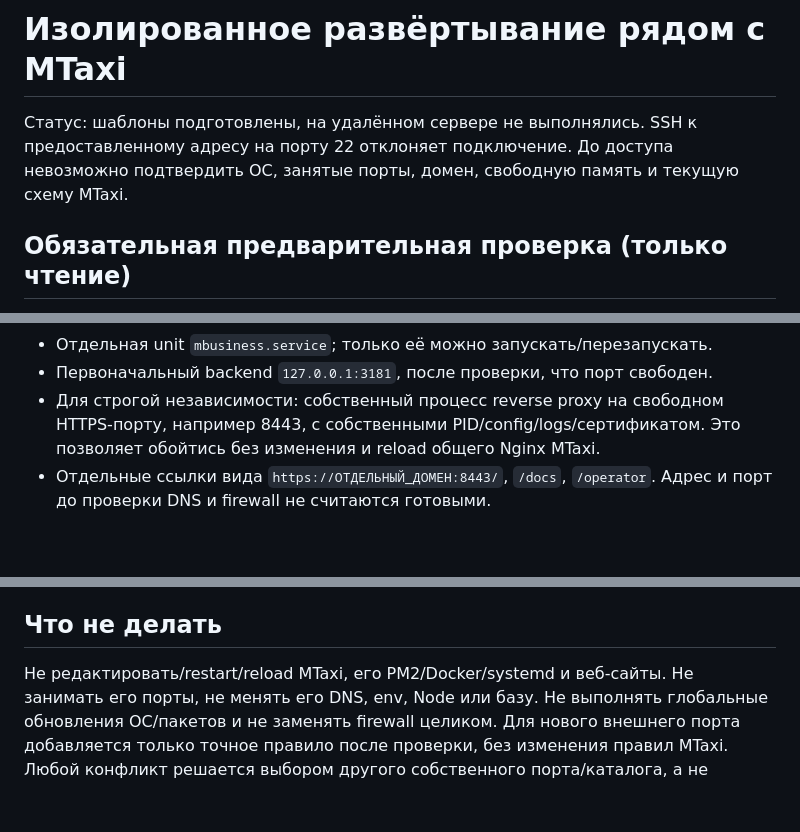
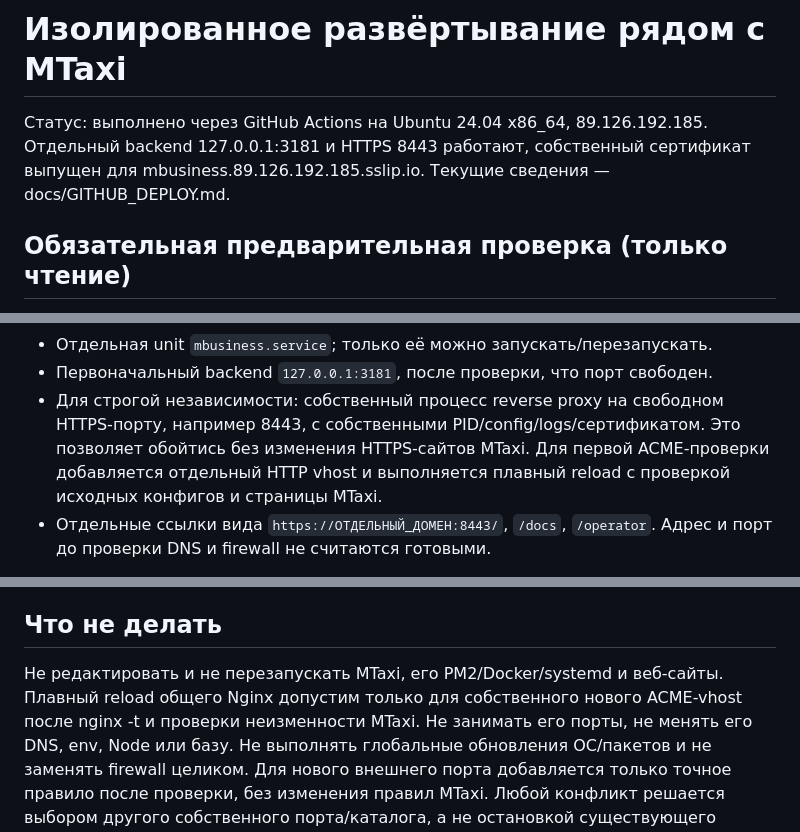
Before and after one commit to milaniumkz/milanium-cashier, a Markdown page: ops/INSTALL_ISOLATED.md, 3 parts joined by grey strips. Rendered like a GitHub page; blank space fills up the shorter version.

```diff
--- a/ops/INSTALL_ISOLATED.md
+++ b/ops/INSTALL_ISOLATED.md
@@ -1,8 +1,8 @@
 # Изолированное развёртывание рядом с MTaxi
 
-Статус: шаблоны подготовлены, на удалённом сервере не выполнялись.
-SSH к предоставленному адресу на порту 22 отклоняет подключение. До доступа
-невозможно подтвердить ОС, занятые порты, домен, свободную память и текущую схему MTaxi.
+Статус: выполнено через GitHub Actions на Ubuntu 24.04 x86_64, 89.126.192.185.
+Отдельный backend 127.0.0.1:3181 и HTTPS 8443 работают, собственный сертификат
+выпущен для mbusiness.89.126.192.185.sslip.io. Текущие сведения — docs/GITHUB_DEPLOY.md.
 
 ## Обязательная предварительная проверка (только чтение)
 
@@ -28,7 +28,7 @@ SSH к предоставленному адресу на порту 22 откл
 - Первоначальный backend `127.0.0.1:3181`, после проверки, что порт свободен.
 - Для строгой независимости: собственный процесс reverse proxy на свободном
   HTTPS-порту, например 8443, с собственными PID/config/logs/сертификатом.
-  Это позволяет обойтись без изменения и reload общего Nginx MTaxi.
+  Это позволяет обойтись без изменения HTTPS-сайтов MTaxi. Для первой ACME-проверки добавляется отдельный HTTP vhost и выполняется плавный reload с проверкой исходных конфигов и страницы MTaxi.
 - Отдельные ссылки вида `https://ОТДЕЛЬНЫЙ_ДОМЕН:8443/`, `/docs`, `/operator`.
   Адрес и порт до проверки DNS и firewall не считаются готовыми.
 
@@ -69,7 +69,7 @@ WEBHOOK_ALLOWED_ORIGINS=
 
 ## Что не делать
 
-Не редактировать/restart/reload MTaxi, его PM2/Docker/systemd и веб-сайты.
+Не редактировать и не перезапускать MTaxi, его PM2/Docker/systemd и веб-сайты. Плавный reload общего Nginx допустим только для собственного нового ACME-vhost после nginx -t и проверки неизменности MTaxi.
 Не занимать его порты, не менять его DNS, env, Node или базу.
 Не выполнять глобальные обновления ОС/пакетов и не заменять firewall целиком.
 Для нового внешнего порта добавляется только точное правило после проверки,
```
Also changed, not shown: docs/DEPLOYMENT.md (+4 -2 lines), docs/GITHUB_DEPLOY.md (+31 -19 lines).
